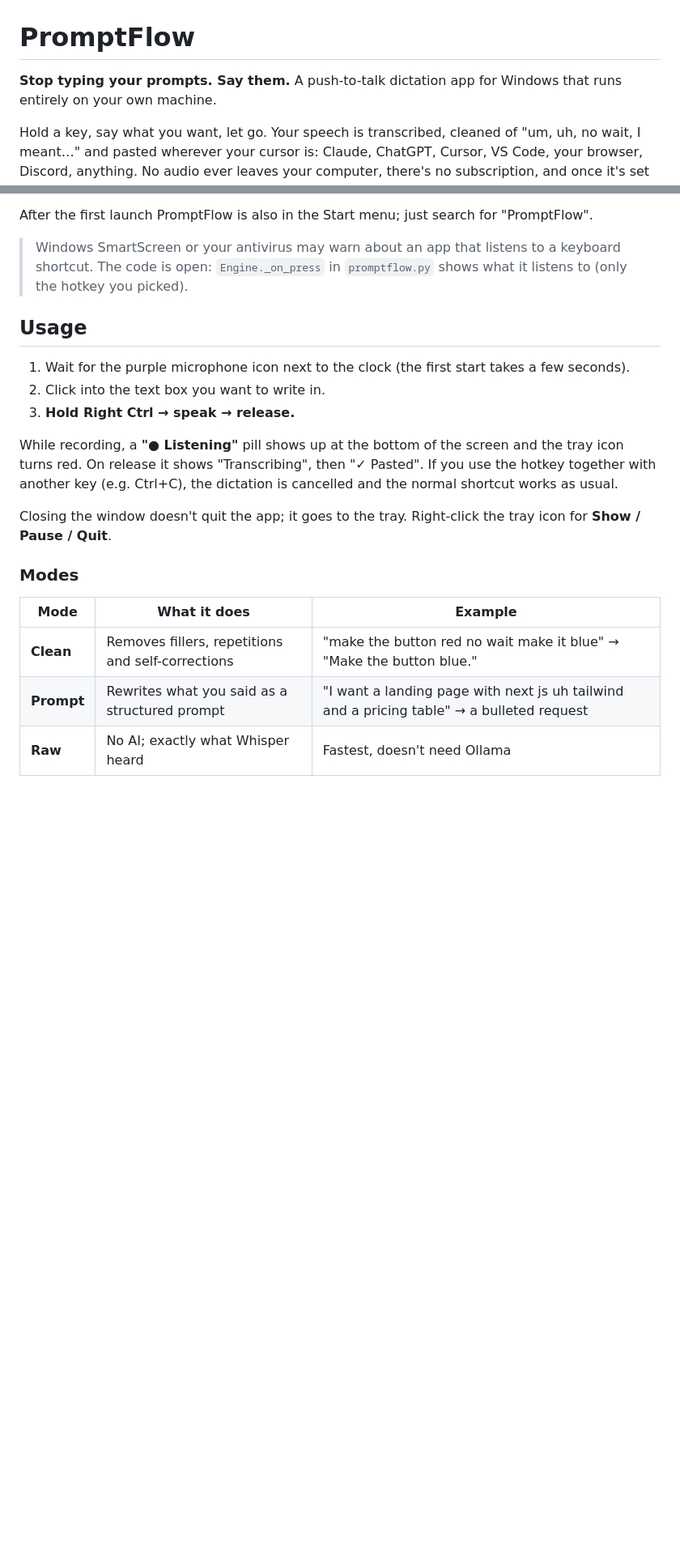
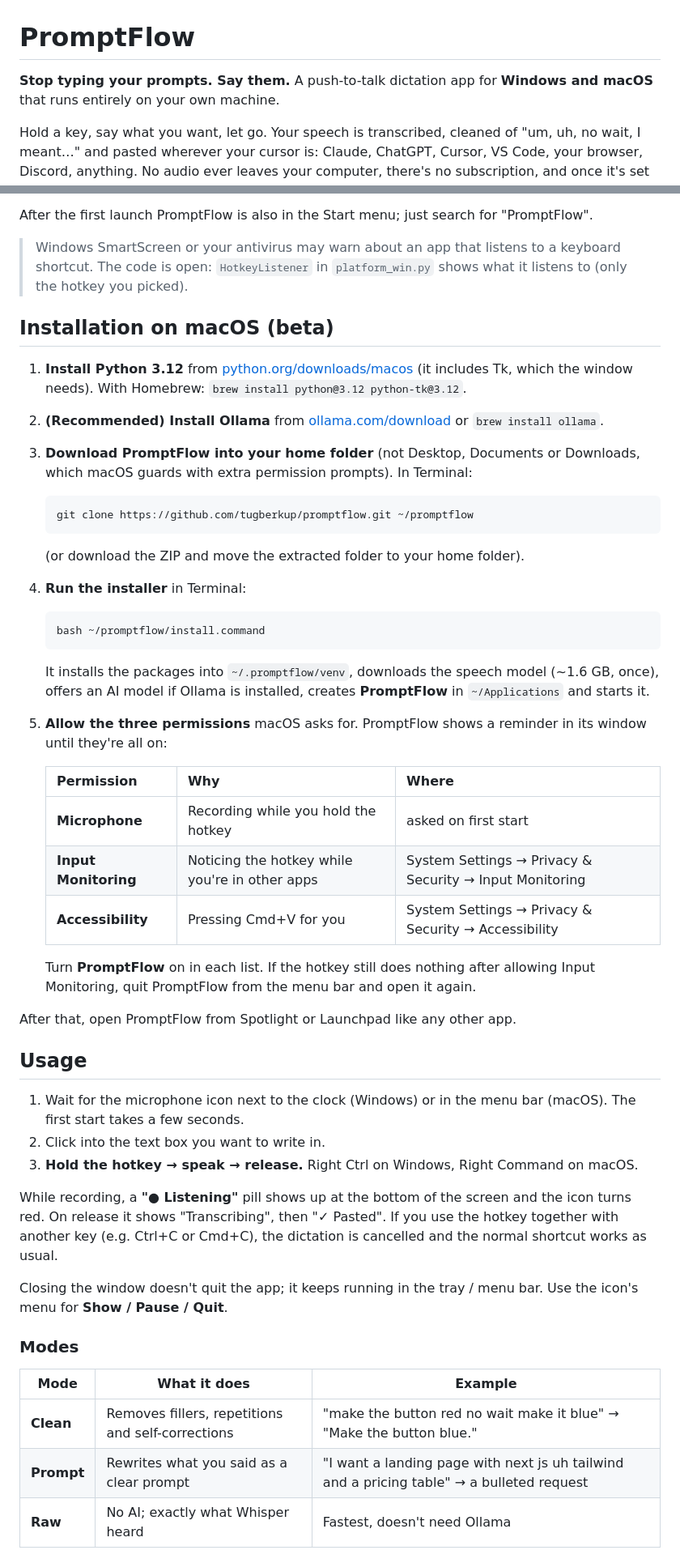
Before and after one commit to tugberkup/promptflow, a Markdown page: README.md, 2 parts joined by grey strips. Shown at 81% size. Drawn GitHub-style; blank space fills up the shorter version.

````diff
--- a/README.md
+++ b/README.md
@@ -1,6 +1,7 @@
 # PromptFlow
 
-**Stop typing your prompts. Say them.** A push-to-talk dictation app for Windows that runs entirely on your own machine.
+**Stop typing your prompts. Say them.** A push-to-talk dictation app for **Windows and macOS** that runs entirely
+on your own machine.
 
 Hold a key, say what you want, let go. Your speech is transcribed, cleaned of "um, uh, no wait, I meant…"
 and pasted wherever your cursor is: Claude, ChatGPT, Cursor, VS Code, your browser, Discord, anything.
@@ -56,26 +64,58 @@ Everything runs locally. Audio isn't even written to disk; only the resulting te
 After the first launch PromptFlow is also in the Start menu; just search for "PromptFlow".
 
 > Windows SmartScreen or your antivirus may warn about an app that listens to a keyboard shortcut. The code is open:
-> `Engine._on_press` in `promptflow.py` shows what it listens to (only the hotkey you picked).
+> `HotkeyListener` in `platform_win.py` shows what it listens to (only the hotkey you picked).
+
+## Installation on macOS (beta)
+
+1. **Install Python 3.12** from [python.org/downloads/macos](https://www.python.org/downloads/macos/)
+   (it includes Tk, which the window needs). With Homebrew: `brew install python@3.12 python-tk@3.12`.
+2. **(Recommended) Install Ollama** from [ollama.com/download](https://ollama.com/download) or `brew install ollama`.
+3. **Download PromptFlow into your home folder** (not Desktop, Documents or Downloads, which macOS guards with
+   extra permission prompts). In Terminal:
+   ```bash
+   git clone https://github.com/tugberkup/promptflow.git ~/promptflow
+   ```
+   (or download the ZIP and move the extracted folder to your home folder).
+4. **Run the installer** in Terminal:
+   ```bash
+   bash ~/promptflow/install.command
+   ```
+   It installs the packages into `~/.promptflow/venv`, downloads the speech model (~1.6 GB, once), offers an AI model
+   if Ollama is installed, creates **PromptFlow** in `~/Applications` and starts it.
+5. **Allow the three permissions** macOS asks for. PromptFlow shows a reminder in its window until they're all on:
+
+   | Permission | Why | Where |
+   |---|---|---|
+   | **Microphone** | Recording while you hold the hotkey | asked on first start |
+   | **Input Monitoring** | Noticing the hotkey while you're in other apps | System Settings → Privacy & Security → Input Monitoring |
+   | **Accessibility** | Pressing Cmd+V for you | System Settings → Privacy & Security → Accessibility |
+
+   Turn **PromptFlow** on in each list. If the hotkey still does nothing after allowing Input Monitoring,
+   quit PromptFlow from the menu bar and open it again.
+
+After that, open PromptFlow from Spotlight or Launchpad like any other app.
 
 ## Usage
 
-1. Wait for the purple microphone icon next to the clock (the first start takes a few seconds).
+1. Wait for the microphone icon next to the clock (Windows) or in the menu bar (macOS).
+   The first start takes a few seconds.
 2. Click into the text box you want to write in.
-3. **Hold Right Ctrl → speak → release.**
+3. **Hold the hotkey → speak → release.** Right Ctrl on Windows, Right Command on macOS.
 
-While recording, a **"● Listening"** pill shows up at the bottom of the screen and the tray icon turns red.
+While recording, a **"● Listening"** pill shows up at the bottom of the screen and the icon turns red.
 On release it shows "Transcribing", then "✓ Pasted". If you use the hotkey together with another key
-(e.g. Ctrl+C), the dictation is cancelled and the normal shortcut works as usual.
+(e.g. Ctrl+C or Cmd+C), the dictation is cancelled and the normal shortcut works as usual.
 
-Closing the window doesn't quit the app; it goes to the tray. Right-click the tray icon for **Show / Pause / Quit**.
+Closing the window doesn't quit the app; it keeps running in the tray / menu bar. Use the icon's menu for
+**Show / Pause / Quit**.
 
 ### Modes
 
 | Mode | What it does | Example |
 |---|---|---|
 | **Clean** | Removes fillers, repetitions and self-corrections | "make the button red no wait make it blue" → "Make the button blue." |
-| **Prompt** | Rewrites what you said as a structured prompt | "I want a landing page with next js uh tailwind and a pricing table" → a bulleted request |
+| **Prompt** | Rewrites what you said as a clear prompt | "I want a landing page with next js uh tailwind and a pricing table" → a bulleted request |
 | **Raw** | No AI; exactly what Whisper heard | Fastest, doesn't need Ollama |
 
 ### The window
````
Also changed, not shown: other parts of README.md (+58 -35 lines), assets/promptflow.png (added), 13 other files.
